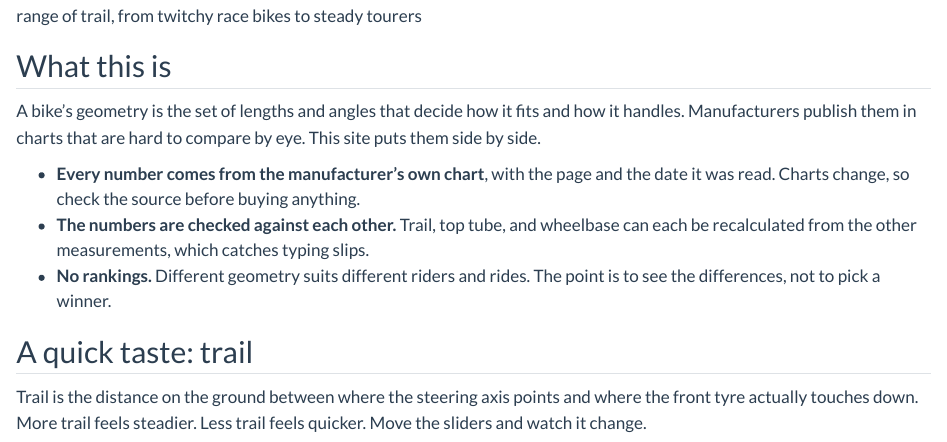
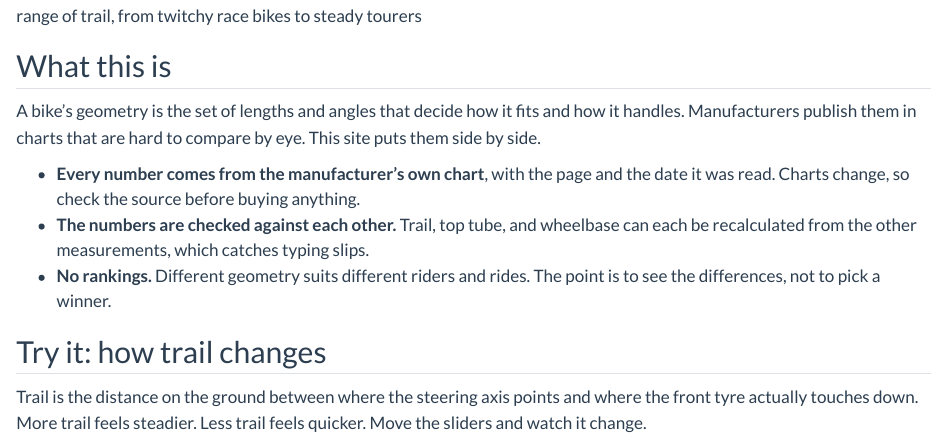
Before and after one commit to emmabranch/gravel-geometry, a Quarto document (index.qmd): the page in a window 1100 px wide, from 480 px down. Rendered offline with R 4.5, knitr and Pandoc in place of Quarto, with nearby package versions.

Commit message:
Reword home page heading

```diff
--- a/index.qmd
+++ b/index.qmd
@@ -50,7 +50,7 @@ A bike's geometry is the set of lengths and angles that decide how it fits and h
 - **The numbers are checked against each other.** Trail, top tube, and wheelbase can each be recalculated from the other measurements, which catches typing slips.
 - **No rankings.** Different geometry suits different riders and rides. The point is to see the differences, not to pick a winner.
 
-## A quick taste: trail
+## Try it: how trail changes
 
 Trail is the distance on the ground between where the steering axis points and where the front tyre actually touches down. More trail feels steadier. Less trail feels quicker. Move the sliders and watch it change.
 
```
Also changed, not shown: docs/search.json, 2 other files.
